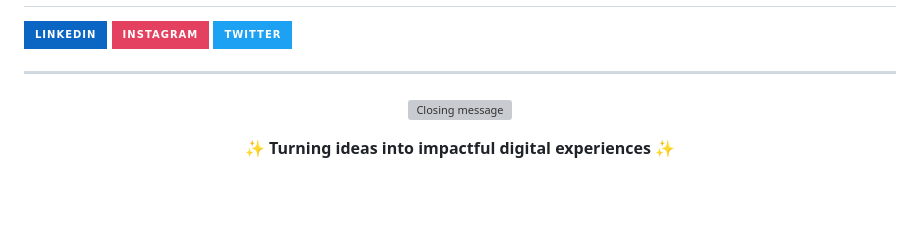
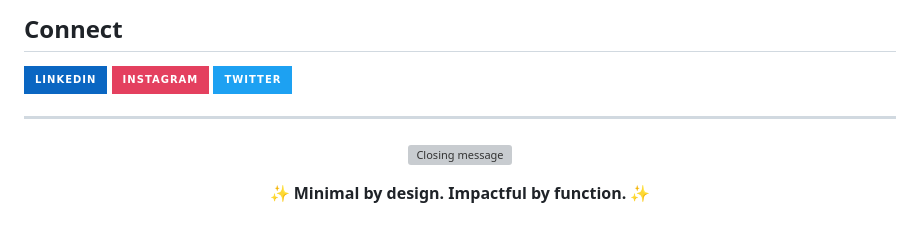
Before and after one commit to AsiyaIbrahimIsmail/AsiyaIbrahimIsmail, a Markdown page: README.md, the part around one of its changes. Drawn GitHub-style; badges without logos; blank space fills up the shorter version; grey boxes are pictures that could not be loaded.

Commit message:
Transform the profile into a luxury minimal creative developer portfolio aesthetic.

```diff
--- a/README.md
+++ b/README.md
@@ -116,3 +111,4 @@ I love turning ideas into clean, modern, and scalable digital products — from
+## Connect
 
 <p align="left">
   <a href="https://www.linkedin.com/in/asiya-ibrahim-2310a72a2/">
@@ -133,5 +129,5 @@ I love turning ideas into clean, modern, and scalable digital products — from
 </p>
 
 <p align="center">
-  <b>✨ Turning ideas into impactful digital experiences ✨</b>
+  <b>✨ Minimal by design. Impactful by function. ✨</b>
 </p>
```
Also changed, not shown: other parts of README.md (+83 -88 lines).
